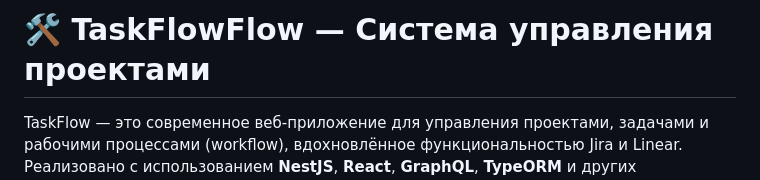
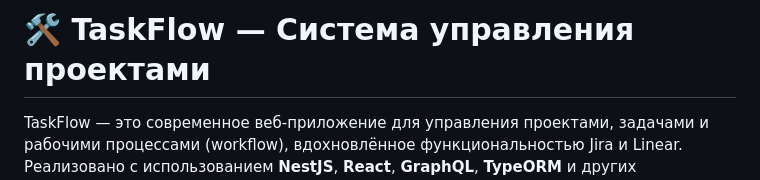
Before and after one commit to ZAV1996/TaskFlow, a Markdown page: README.md, the part around the change. GitHub-like rendering.

```diff
--- a/README.md
+++ b/README.md
@@ -1,4 +1,4 @@
-# 🛠️ TaskFlowFlow — Система управления проектами
+# 🛠️ TaskFlow — Система управления проектами
 
 TaskFlow — это современное веб-приложение для управления проектами, задачами и рабочими процессами (workflow), вдохновлённое функциональностью Jira и Linear. Реализовано с использованием **NestJS**, **React**, **GraphQL**, **TypeORM** и других современных технологий.
 
```
